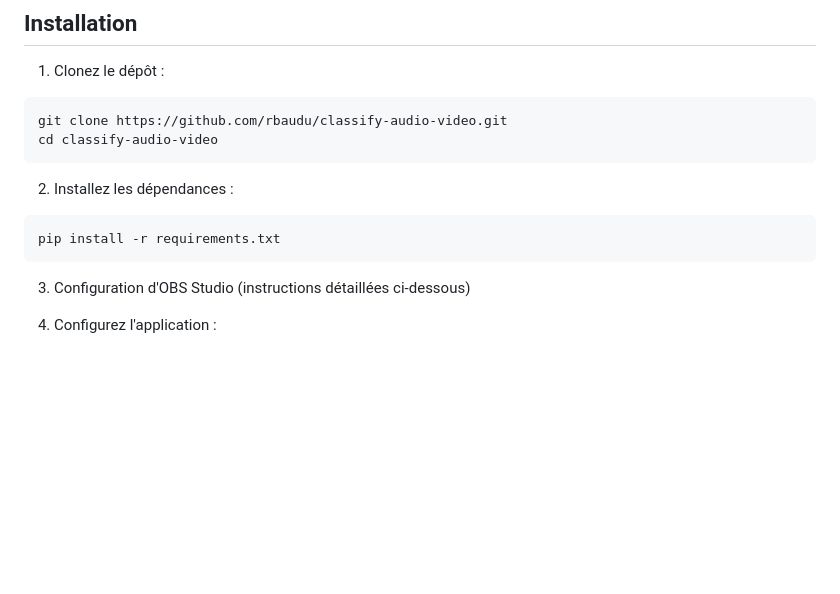
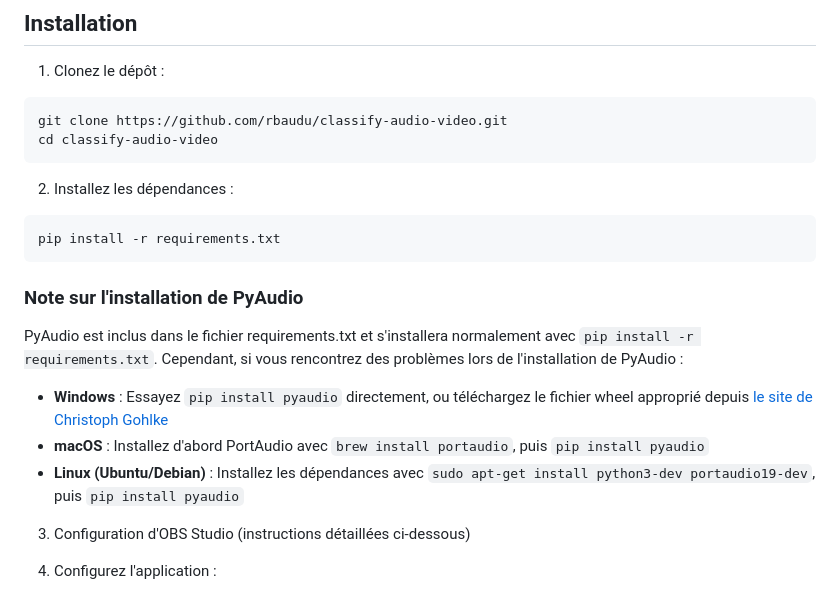
Before and after one commit to rbaudu/classify-audio-video, a Markdown page: README.md, the part around the change. GitHub-like rendering; blank space fills up the shorter version.

Commit message:
Ajout d'une note sur l'installation de PyAudio dans le README

````diff
--- a/README.md
+++ b/README.md
@@ -109,6 +109,14 @@ cd classify-audio-video
 ```bash
 pip install -r requirements.txt
 ```
+
+### Note sur l'installation de PyAudio
+
+PyAudio est inclus dans le fichier requirements.txt et s'installera normalement avec `pip install -r requirements.txt`. Cependant, si vous rencontrez des problèmes lors de l'installation de PyAudio :
+
+- **Windows** : Essayez `pip install pyaudio` directement, ou téléchargez le fichier wheel approprié depuis [le site de Christoph Gohlke](https://www.lfd.uci.edu/~gohlke/pythonlibs/#pyaudio)
+- **macOS** : Installez d'abord PortAudio avec `brew install portaudio`, puis `pip install pyaudio`
+- **Linux (Ubuntu/Debian)** : Installez les dépendances avec `sudo apt-get install python3-dev portaudio19-dev`, puis `pip install pyaudio`
 
 3. Configuration d'OBS Studio (instructions détaillées ci-dessous)
 
````
